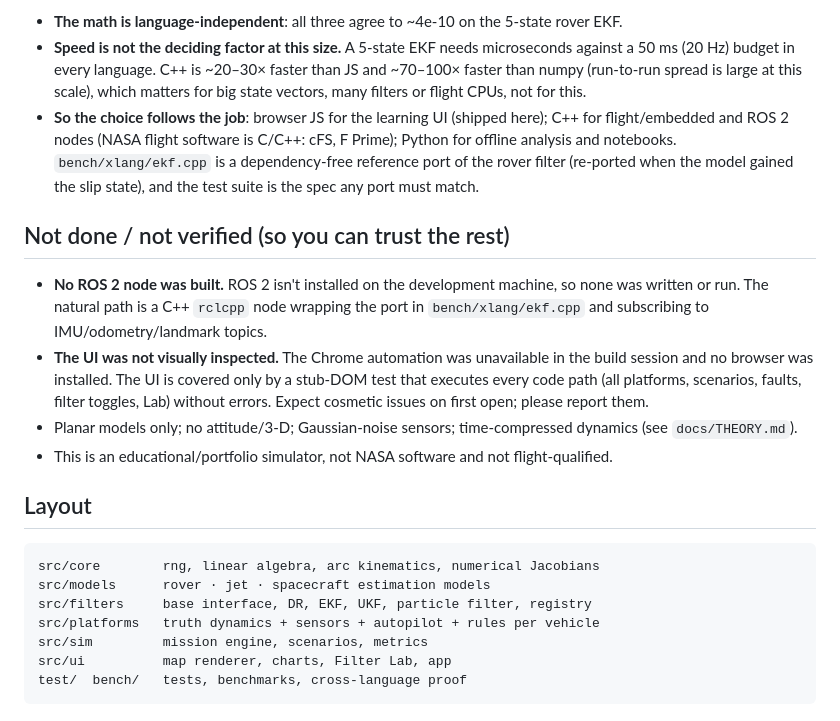
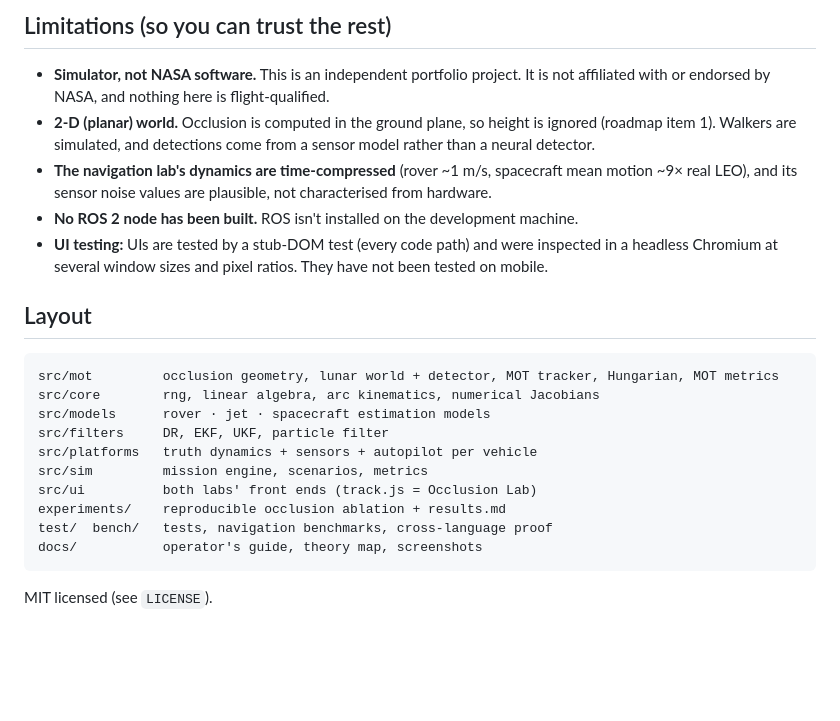
Before and after one commit to sadeeqgandalf/lunar-occlusion-tracking, a Markdown page: README.md, the part around one of its changes. Drawn GitHub-style; blank space fills up the shorter version.

````diff
--- a/README.md
+++ b/README.md
@@ -50,21 +80,23 @@ The same rover EKF (identical equations, gating, recovery) was implemented in JS
 
-* **The math is language-independent**: all three agree to ~4e-10 on the 5-state rover EKF.
-* **Speed is not the deciding factor at this size.** A 5-state EKF needs microseconds against a 50 ms (20 Hz) budget in every language. C++ is ~20–30× faster than JS and ~70–100× faster than numpy (run-to-run spread is large at this scale), which matters for big state vectors, many filters or flight CPUs, not for this.
-* **So the choice follows the job**: browser JS for the learning UI (shipped here); C++ for flight/embedded and ROS 2 nodes (NASA flight software is C/C++: cFS, F Prime); Python for offline analysis and notebooks. `bench/xlang/ekf.cpp` is a dependency-free reference port of the rover filter (re-ported when the model gained the slip state), and the test suite is the spec any port must match.
-
-## Not done / not verified (so you can trust the rest)
-* **No ROS 2 node was built.** ROS 2 isn't installed on the development machine, so none was written or run. The natural path is a C++ `rclcpp` node wrapping the port in `bench/xlang/ekf.cpp` and subscribing to IMU/odometry/landmark topics.
-* **The UI was not visually inspected.** The Chrome automation was unavailable in the build session and no browser was installed. The UI is covered only by a stub-DOM test that executes every code path (all platforms, scenarios, faults, filter toggles, Lab) without errors. Expect cosmetic issues on first open; please report them.
-* Planar models only; no attitude/3-D; Gaussian-noise sensors; time-compressed dynamics (see `docs/THEORY.md`).
-* This is an educational/portfolio simulator, not NASA software and not flight-qualified.
+## Limitations (so you can trust the rest)
+* **Simulator, not NASA software.** This is an independent portfolio project. It is not affiliated with or endorsed by NASA, and nothing here is flight-qualified.
+* **2-D (planar) world.** Occlusion is computed in the ground plane, so height is ignored (roadmap item 1). Walkers are simulated, and detections come from a sensor model rather than a neural detector.
+* **The navigation lab's dynamics are time-compressed** (rover ~1 m/s, spacecraft mean motion ~9× real LEO), and its sensor noise values are plausible, not characterised from hardware.
+* **No ROS 2 node has been built.** ROS isn't installed on the development machine.
+* **UI testing:** UIs are tested by a stub-DOM test (every code path) and were inspected in a headless Chromium at several window sizes and pixel ratios. They have not been tested on mobile.
 
 ## Layout
 ```
+src/mot         occlusion geometry, lunar world + detector, MOT tracker, Hungarian, MOT metrics
 src/core        rng, linear algebra, arc kinematics, numerical Jacobians
 src/models      rover · jet · spacecraft estimation models
-src/filters     base interface, DR, EKF, UKF, particle filter, registry
-src/platforms   truth dynamics + sensors + autopilot + rules per vehicle
+src/filters     DR, EKF, UKF, particle filter
+src/platforms   truth dynamics + sensors + autopilot per vehicle
 src/sim         mission engine, scenarios, metrics
-src/ui          map renderer, charts, Filter Lab, app
-test/  bench/   tests, benchmarks, cross-language proof
+src/ui          both labs' front ends (track.js = Occlusion Lab)
+experiments/    reproducible occlusion ablation + results.md
+test/  bench/   tests, navigation benchmarks, cross-language proof
+docs/           operator's guide, theory map, screenshots
 ```
+
+MIT licensed (see `LICENSE`).
````
Also changed, not shown: other parts of README.md (+63 -33 lines), experiments/results.md (added, +27 -0 lines), docs/img/mission-control.png (added), docs/img/occlusion-lab.png (added), 3 other files.
